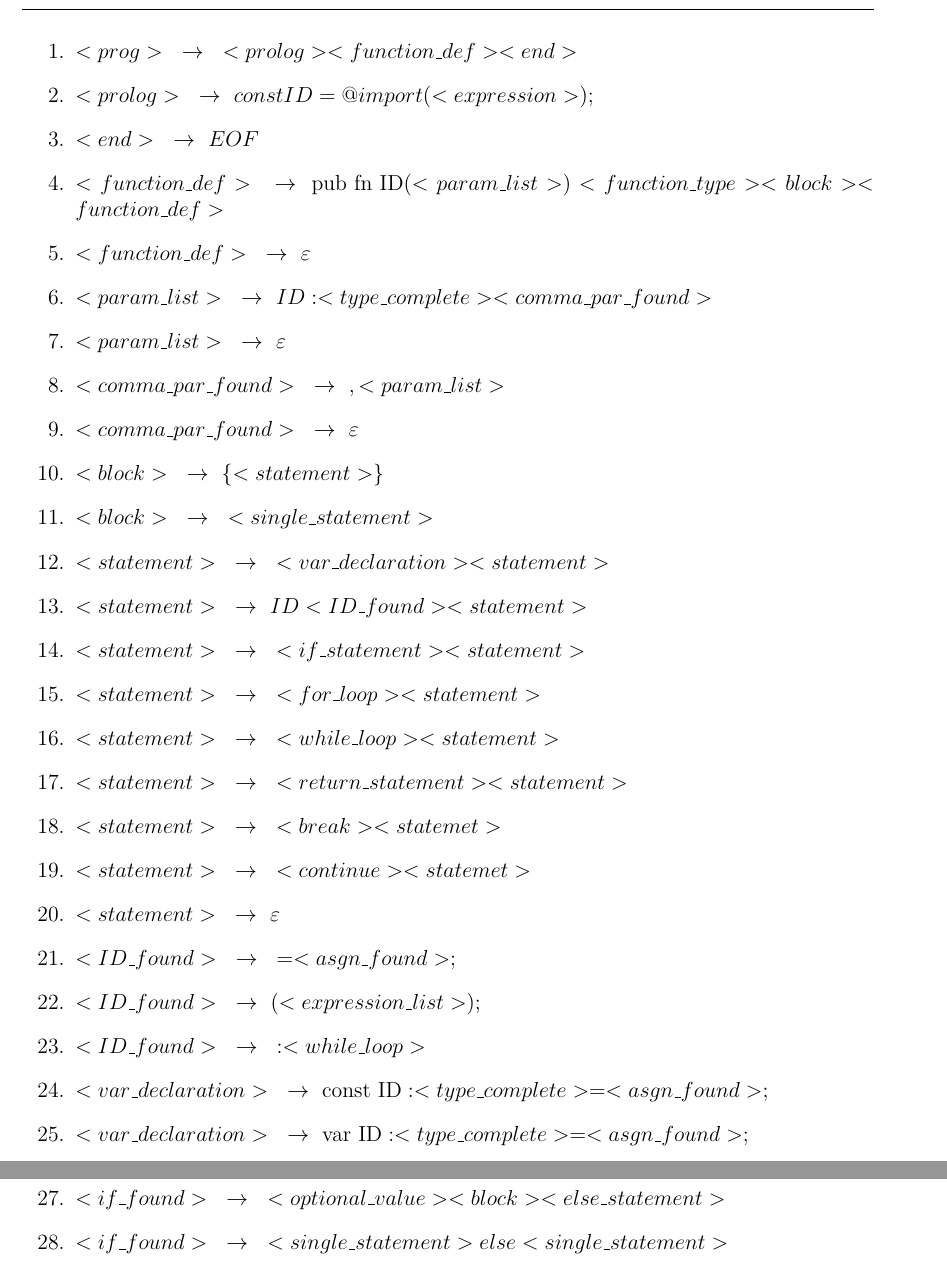
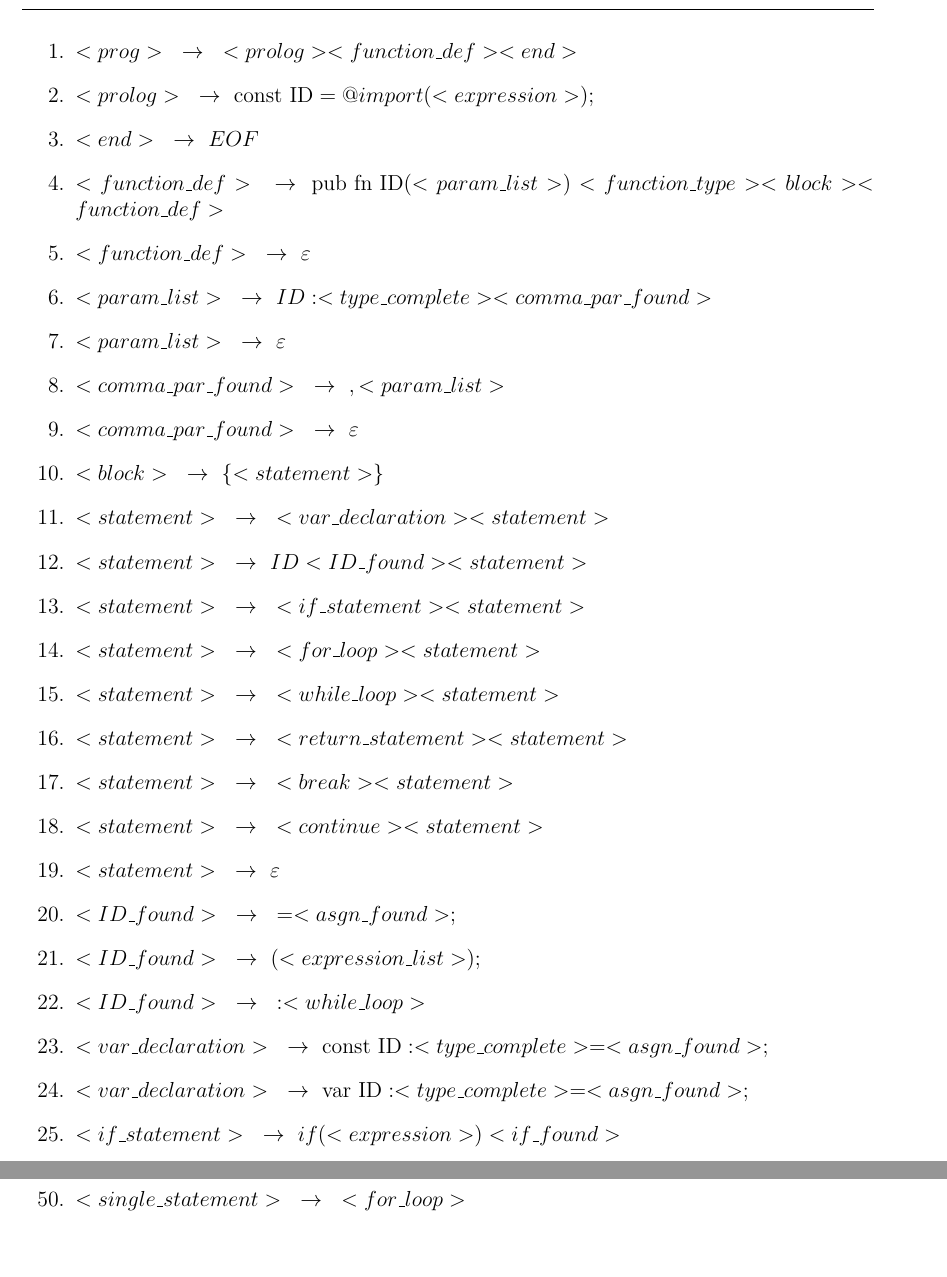
Before and after one commit to Marek324/IFJ-compiler, a LaTeX document (docs/dokumentace.tex): two parts of pages 4 and 5 of 9, joined at a grey line, cut so that both start at the same text, the shorter picture padded with empty space. Compiled offline with pdfLaTeX.

Commit message:
doc LL grammar fix

```diff
--- a/docs/dokumentace.tex
+++ b/docs/dokumentace.tex
@@ -97,7 +97,7 @@ FUNEXP\\
 
 \begin{enumerate}
 \item $<prog>\text{ }\to \text{ }<prolog> <function\_def> <end>$
-\item $<prolog> \text{ }\to \text{ } const ID = @import ( <expression> ) ;$
+\item $<prolog> \text{ }\to \text{ const ID} = @import ( <expression> ) ;$
 \item $<end> \text{ }\to \text{ } EOF$
 \item $<function\_def> \text{ }\to \text{ pub fn ID}  (<param\_list>) <function\_type> <block> <function\_def>$
 \item $<function\_def> \text{ }\to \text{ } \varepsilon$
@@ -106,15 +106,14 @@ FUNEXP\\
 \item $<comma\_par\_found> \text{ }\to \text{ } , <param\_list>$
 \item $<comma\_par\_found> \text{ }\to \text{ } \varepsilon$
 \item $<block> \text{ }\to \text{ } \{ <statement> \}$
-\item $<block> \text{ }\to \text{ } <single\_statement>$
 \item $<statement> \text{ }\to \text{ } <var\_declaration> <statement>$
 \item $<statement> \text{ }\to \text{ } ID <ID\_found> <statement>$
 \item $<statement> \text{ }\to \text{ } <if\_statement> <statement>$
 \item $<statement> \text{ }\to \text{ } <for\_loop> <statement>$
 \item $<statement> \text{ }\to \text{ } <while\_loop> <statement> $
 \item $<statement> \text{ }\to \text{ } <return\_statement> <statement>$
-\item $<statement> \text{ }\to \text{ } <break> <statemet>$
-\item $<statement> \text{ }\to \text{ } <continue> <statemet>$
+\item $<statement> \text{ }\to \text{ } <break> <statement>$
+\item $<statement> \text{ }\to \text{ } <continue> <statement>$
 \item $<statement> \text{ }\to \text{ } \varepsilon$
 \item $<ID\_found> \text{ }\to \text{ } = <asgn\_found> ;$
 \item $<ID\_found> \text{ }\to \text{ } ( <expression\_list> );$
@@ -123,7 +122,6 @@ FUNEXP\\
 \item $<var\_declaration> \text{ }\to \text{ var ID} : <type\_complete> = <asgn\_found> ;$
 \item $<if\_statement> \text{ }\to \text{ } if ( <expression> ) <if\_found>$
 \item $<if\_found> \text{ }\to \text{ } <optional\_value> <block> <else\_statement>$
-\item $<if\_found> \text{ }\to \text{ } <single\_statement> else <single\_statement>$
 \item $<else\_statement> \text{ }\to \text{ } else <block>$
 \item $<else\_statement> \text{ }\to \text{ } \varepsilon$
 \item $<optional\_value> \text{ }\to \text{ } | ID |$
```
Also changed, not shown: docs/dokumentace.pdf, docs/dokumentace.tex (2 more changed lines), 1 other file.
